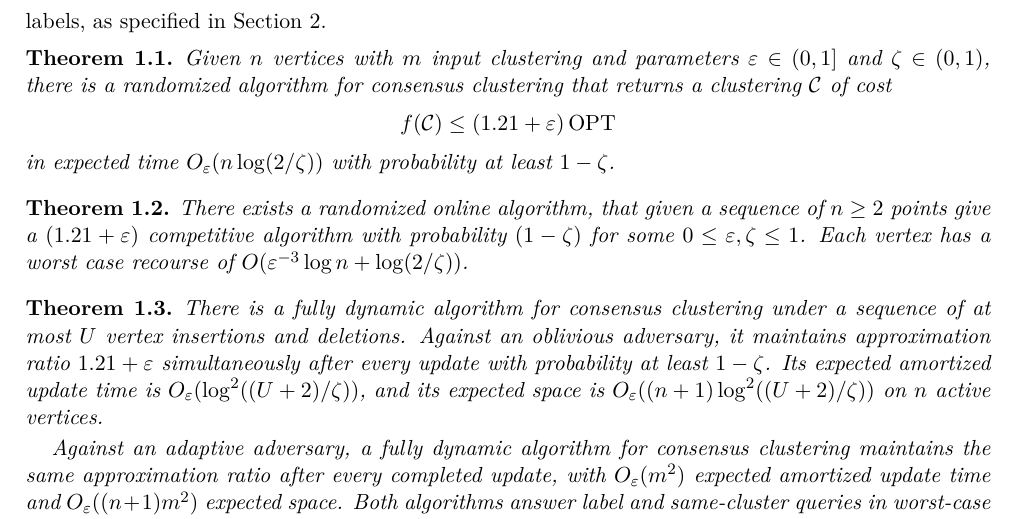
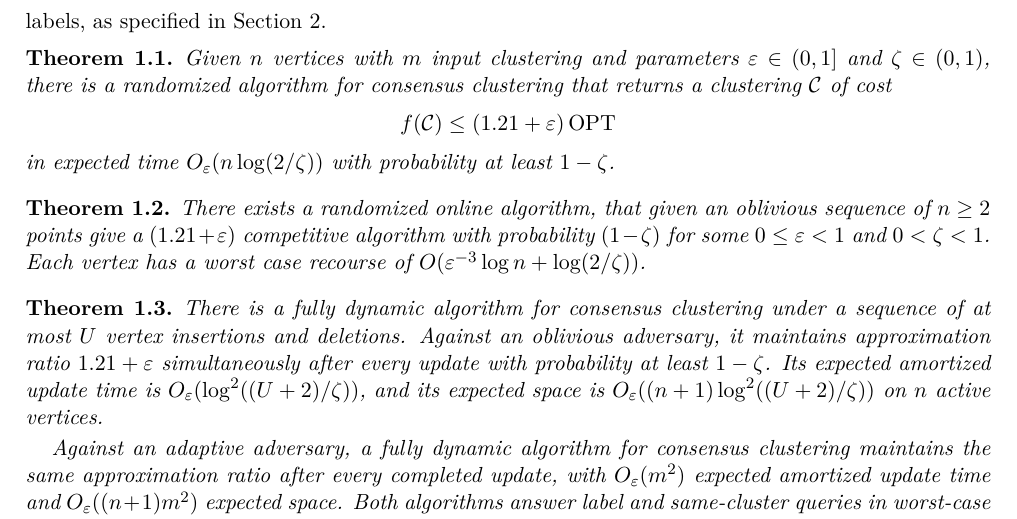
Before and after one commit to Kushagra7815/online-consensus-clustering, a LaTeX paper (main.tex): part of page 2 of 50, cut so that both start at the same text. Compiled offline with pdfLaTeX.

Commit message:
Updates from Overleaf

```diff
--- a/main.tex
+++ b/main.tex
@@ -144,7 +144,7 @@ in expected time $O_{\varepsilon}(n\log(2/\zeta))$ with probability at least $1-
 \Needspace{8\baselineskip}
 \begin{restatable}{theorem}{OnlineMain}
 \label{on:loglog}
-    There exists a randomized online algorithm, that given a sequence of $n \geq 2$ points give a $(1.21 + \varepsilon)$ competitive algorithm with probability $(1 - \zeta)$ for some $0 \leq \varepsilon, \zeta \leq 1$. Each vertex has a worst case recourse of $O(\varepsilon^{-3}\log n+\log(2/\zeta))$.
+    There exists a randomized online algorithm, that given an oblivious sequence of $n \geq 2$ points give a $(1.21 + \varepsilon)$ competitive algorithm with probability $(1 - \zeta)$ for some $0 \leq \varepsilon < 1$ and $0 < \zeta < 1 $. Each vertex has a worst case recourse of $O(\varepsilon^{-3}\log n+\log(2/\zeta))$.
 \end{restatable}
 \iffalse
 \Needspace{8\baselineskip}
```
